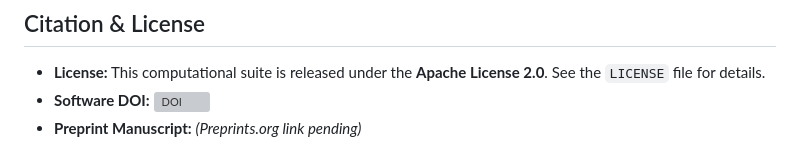
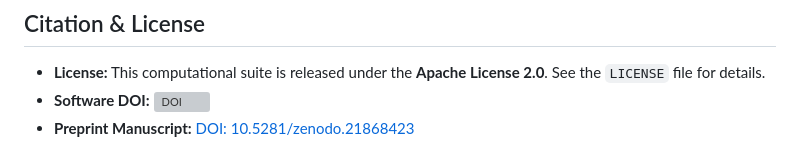
Before and after one commit to sun-warrior/dynamic-spacetime-fluid-simulations, a Markdown page: README.md, the part around the change. Drawn GitHub-style; grey boxes are pictures that could not be loaded.

```diff
--- a/README.md
+++ b/README.md
@@ -71,4 +71,4 @@ Access the local environment interface via your browser at `http://localhost:300
 
 * **License:** This computational suite is released under the **Apache License 2.0**. See the `LICENSE` file for details.
 * **Software DOI:** [![DOI](https://zenodo.org/badge/DOI/10.5281/zenodo.21851864.svg)](https://doi.org/10.5281/zenodo.21851864)
-* **Preprint Manuscript:** *(Preprints.org link pending)*
+* **Preprint Manuscript:** [DOI: 10.5281/zenodo.21868423](https://doi.org/10.5281/zenodo.21868423)
```
